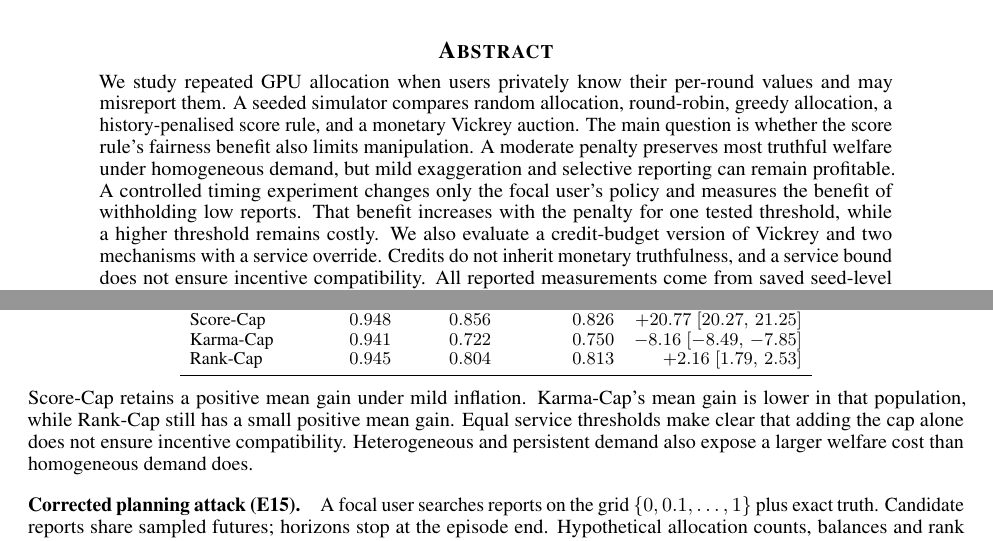
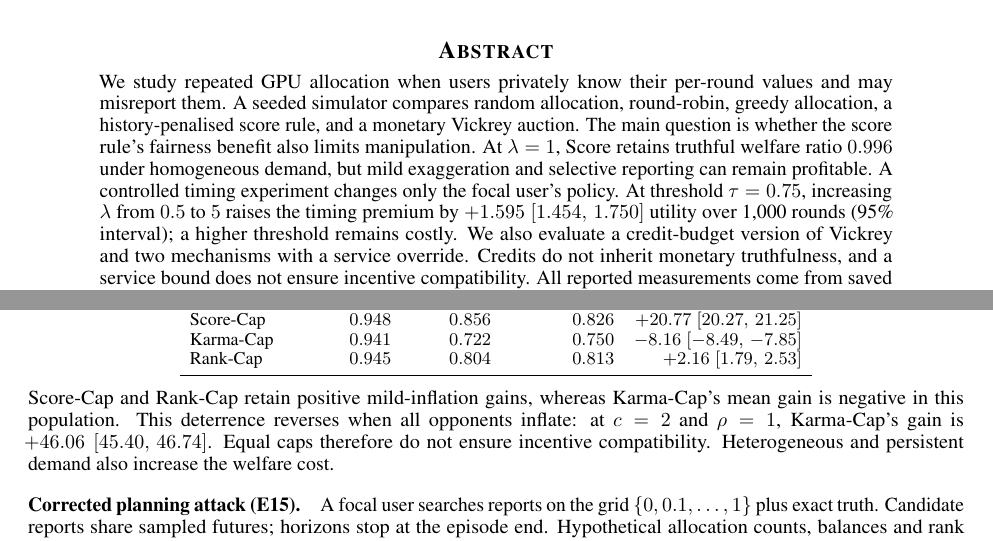
Before and after one commit to kalpshah18/Shared-GPU-Allocation, a LaTeX paper (Project/FAI_Project_Final_Report.tex, which reads Project/final_assets/numbers.tex): two parts of pages 1 and 7 of 9, joined at a grey line, cut so that both start at the same text. Compiled offline with pdfLaTeX.

Commit message:
Polish final report headlines, Karma caveat and reproducible commands

```diff
--- a/Project/FAI_Project_Final_Report.tex
+++ b/Project/FAI_Project_Final_Report.tex
@@ -43,12 +43,13 @@ We study repeated GPU allocation when users privately know their per-round
 values and may misreport them. A seeded simulator compares random allocation,
 round-robin, greedy allocation, a history-penalised score rule, and a monetary
 Vickrey auction. The main question is whether the score rule's fairness benefit
-also limits manipulation. A moderate penalty preserves most truthful welfare
-under homogeneous demand, but mild exaggeration and selective reporting can
-remain profitable. A controlled timing experiment changes only the focal
-user's policy and measures the benefit of withholding low reports. That benefit
-increases with the penalty for one tested threshold, while a higher threshold
-remains costly. We also evaluate a credit-budget version of Vickrey and two
+also limits manipulation. At $\lambda=1$, Score retains truthful welfare ratio
+\TruthScoreWR{} under homogeneous demand, but mild exaggeration and selective
+reporting can remain profitable. A controlled timing experiment changes only
+the focal user's policy. At threshold $\tau=0.75$, increasing $\lambda$ from
+$0.5$ to $5$ raises the timing premium by \TimingTrend{} utility over 1,000
+rounds (95\% interval); a higher threshold remains costly.
+We also evaluate a credit-budget version of Vickrey and two
 mechanisms with a service override. Credits do not inherit monetary
 truthfulness, and a service bound does not ensure incentive compatibility.
 All reported measurements come from saved seed-level outputs. The findings
@@ -373,11 +374,11 @@ These results use the fresh extension seeds, not the core master seeds.
 \begin{center}\small\textbf{Table 4. Matched service thresholds and component outcomes (E12).}\end{center}
 \resulttable{extensions}
 
-Score-Cap retains a positive mean gain under mild inflation. Karma-Cap's
-mean gain is lower in that population, while Rank-Cap still has a small
-positive mean gain. Equal service thresholds make clear that adding the cap
-alone does not ensure incentive compatibility. Heterogeneous and persistent
-demand also expose a larger welfare cost than homogeneous demand does.
+Score-Cap and Rank-Cap retain positive mild-inflation gains, whereas Karma-Cap's
+mean gain is negative in this population. This deterrence reverses when all
+opponents inflate: at $c=2$ and $\rho=1$, Karma-Cap's gain is
+\KarmaPopulationReversal{}. Equal caps therefore do not ensure incentive
+compatibility. Heterogeneous and persistent demand also increase the welfare cost.
 
 \paragraph{Corrected planning attack (E15).}
 A focal user searches reports on the grid $\{0,0.1,\ldots,1\}$ plus exact
--- a/Project/final_assets/numbers.tex
+++ b/Project/final_assets/numbers.tex
@@ -5,6 +5,7 @@
 \newcommand{\CreditTightWR}{\(0.703\)}
 \newcommand{\CreditTiming}{\(+15.84\;[15.32,\,16.37]\)}
 \newcommand{\DoubleTwo}{\(-12.47\;[-13.09,\,-11.83]\)}
+\newcommand{\KarmaPopulationReversal}{\(+46.06\;[45.40,\,46.74]\)}
 \newcommand{\MediumFive}{\(-7.17\;[-7.50,\,-6.82]\)}
 \newcommand{\MediumTwo}{\(+2.00\;[1.52,\,2.49]\)}
 \newcommand{\MildFive}{\(+1.05\;[0.81,\,1.30]\)}
```
Also changed, not shown: output/pdf/Shared_GPU_Allocation_Final_Report.pdf, Project/FAI_Project_Final_Report.tex (2 more changed lines), 3 other files.
